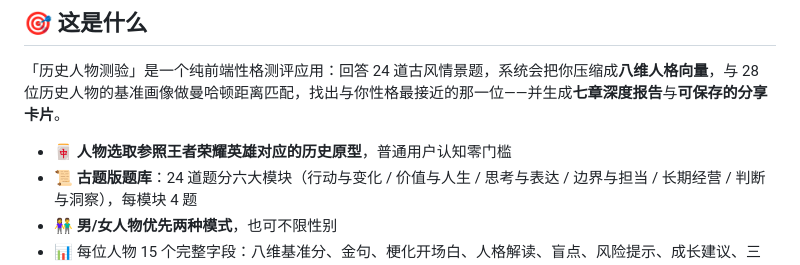
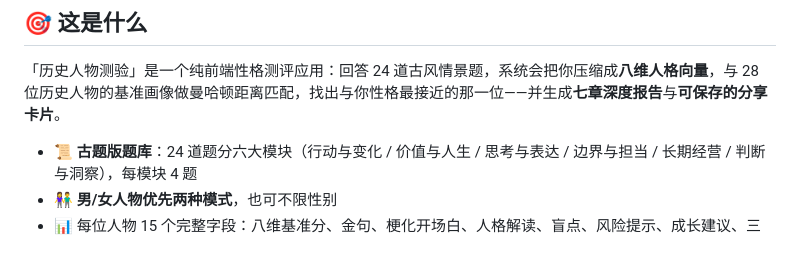
Before and after one commit to hdhhduehdwbdf/history-persona-quiz, a Markdown page: README.md, the part around the change. Drawn GitHub-style.

```diff
--- a/README.md
+++ b/README.md
@@ -45,8 +45,6 @@
 ## 🎯 这是什么
 
 「历史人物测验」是一个纯前端性格测评应用：回答 24 道古风情景题，系统会把你压缩成**八维人格向量**，与 28 位历史人物的基准画像做曼哈顿距离匹配，找出与你性格最接近的那一位——并生成**七章深度报告**与**可保存的分享卡片**。
-
-- 🀄 **人物选取参照王者荣耀英雄对应的历史原型**，普通用户认知零门槛
 - 📜 **古题版题库**：24 道题分六大模块（行动与变化 / 价值与人生 / 思考与表达 / 边界与担当 / 长期经营 / 判断与洞察），每模块 4 题
 - 👫 **男/女人物优先两种模式**，也可不限性别
 - 📊 每位人物 15 个完整字段：八维基准分、金句、梗化开场白、人格解读、盲点、风险提示、成长建议、三句话概括
```
